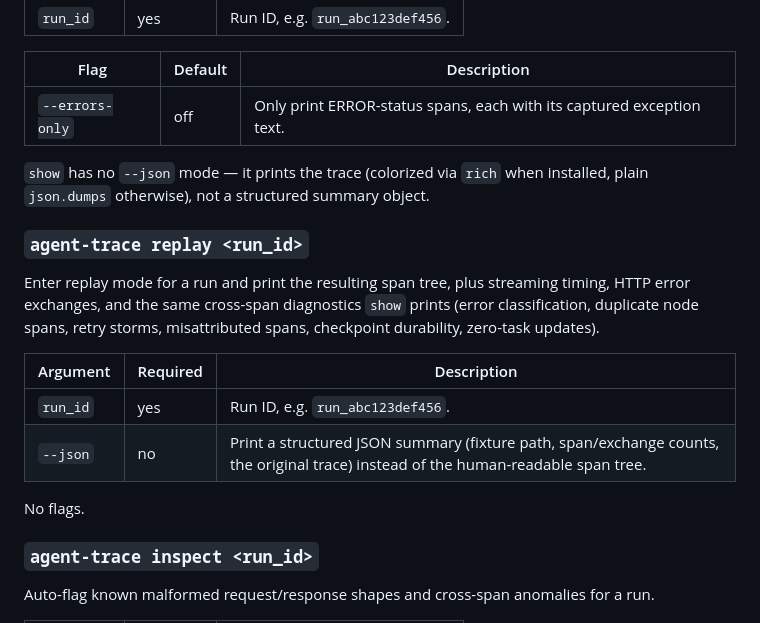
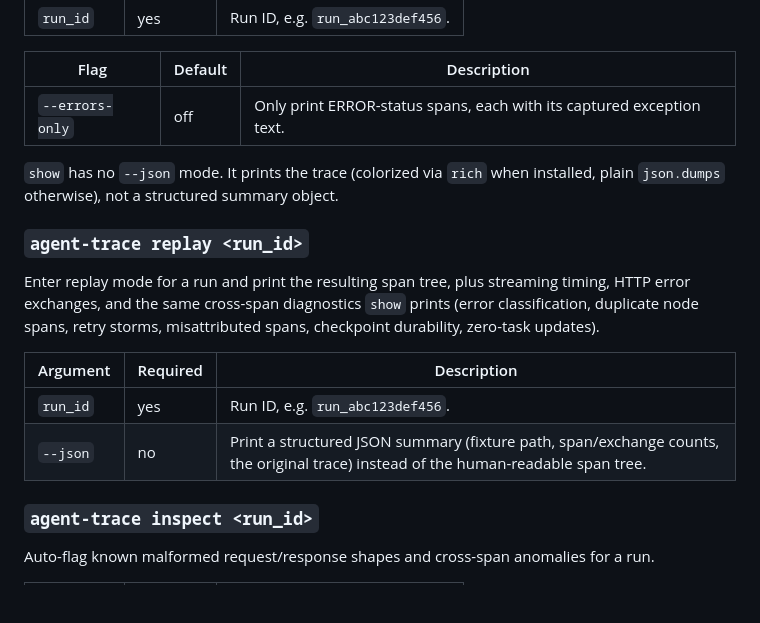
Before and after one commit to RudrenduPaul/agent-observability, a Markdown page: README.md, the part around one of its changes. GitHub-like rendering; blank space fills up the shorter version.

```diff
--- a/README.md
+++ b/README.md
@@ -133,7 +134,7 @@ Pretty-print the stored `trace.json` for a run.
 |---|---|---|
 | `--errors-only` | off | Only print ERROR-status spans, each with its captured exception text. |
 
-`show` has no `--json` mode — it prints the trace (colorized via `rich` when
+`show` has no `--json` mode. It prints the trace (colorized via `rich` when
 installed, plain `json.dumps` otherwise), not a structured summary object.
 
 ### `agent-trace replay <run_id>`
@@ -147,9 +148,6 @@ misattributed spans, checkpoint durability, zero-task updates).
 |---|---|---|
 | `run_id` | yes | Run ID, e.g. `run_abc123def456`. |
 | `--json` | no | Print a structured JSON summary (fixture path, span/exchange counts, the original trace) instead of the human-readable span tree. |
-
-
-No flags.
 
 ### `agent-trace inspect <run_id>`
 
```
Also changed, not shown: other parts of README.md (+35 -34 lines).
